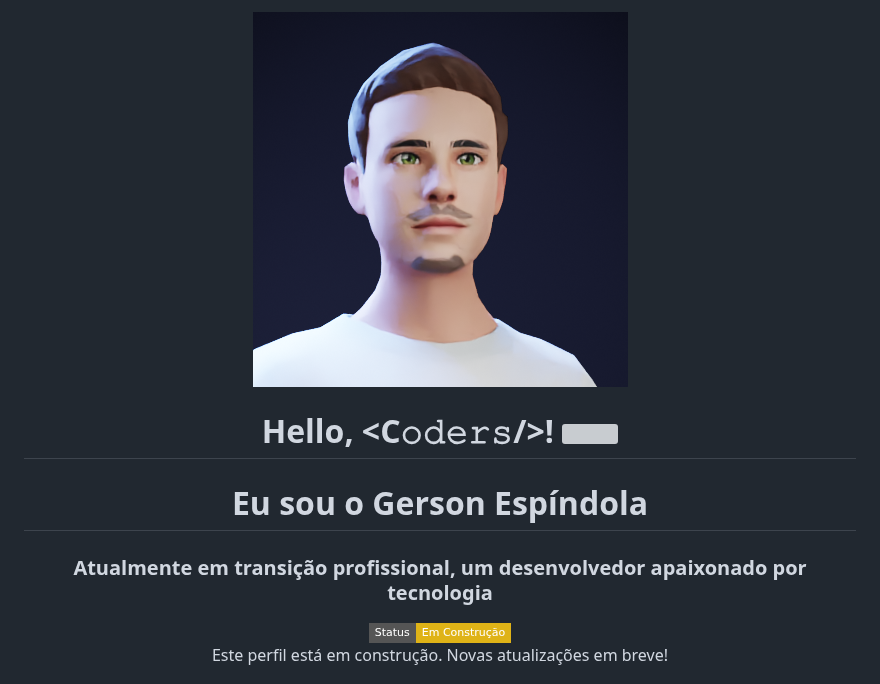
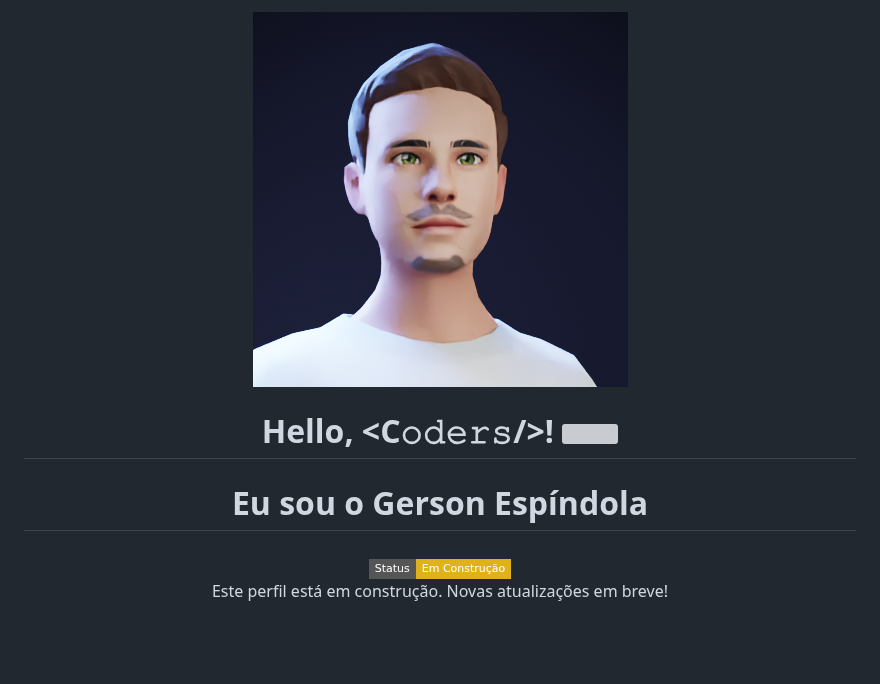
Before and after one commit to gersg/gersg, a Markdown page: readme.MD, the part around one of its changes. GitHub-like rendering; badges without logos; blank space fills up the shorter version; grey boxes are pictures that could not be loaded.

```diff
--- a/readme.MD
+++ b/readme.MD
@@ -9,7 +9,7 @@
   </h1>
 
   <h1 align="center">Eu sou o Gerson Espíndola</h1>
-  <h3 align="center">Atualmente em transição profissional, um desenvolvedor apaixonado por tecnologia</h3>
+  <h3 align="center"></h3>
 
 <!-- Mensagem de construção -->
 <p align="center">
```
Also changed, not shown: other parts of readme.MD (+1 -1 lines).
